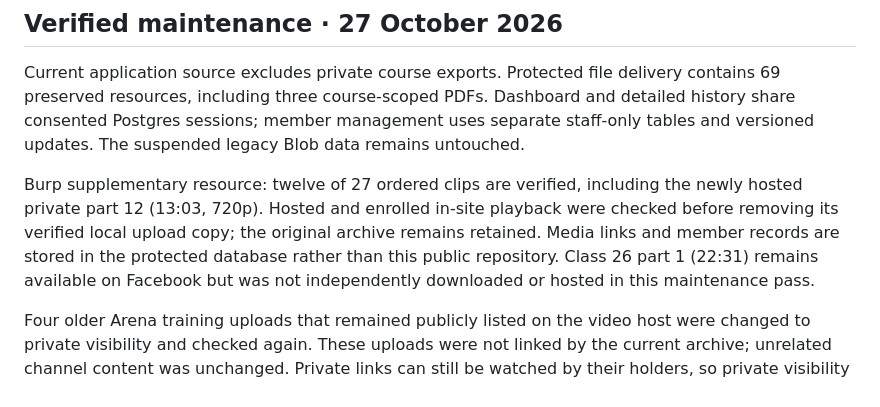
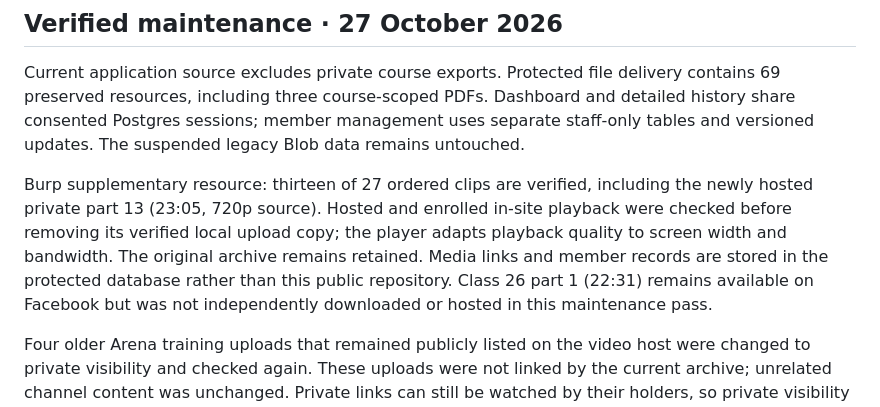
Before and after one commit to mdnhbn/arena-b66-delta-archive, a Markdown page: README.md, the part around the change. GitHub-like rendering.

Commit message:
Record verified Burp supplementary part 13

```diff
--- a/README.md
+++ b/README.md
@@ -18,7 +18,7 @@ Removing course files from the current branch does not revoke historical Git cop
 
 Current application source excludes private course exports. Protected file delivery contains 69 preserved resources, including three course-scoped PDFs. Dashboard and detailed history share consented Postgres sessions; member management uses separate staff-only tables and versioned updates. The suspended legacy Blob data remains untouched.
 
-Burp supplementary resource: twelve of 27 ordered clips are verified, including the newly hosted private part 12 (13:03, 720p). Hosted and enrolled in-site playback were checked before removing its verified local upload copy; the original archive remains retained. Media links and member records are stored in the protected database rather than this public repository. Class 26 part 1 (22:31) remains available on Facebook but was not independently downloaded or hosted in this maintenance pass.
+Burp supplementary resource: thirteen of 27 ordered clips are verified, including the newly hosted private part 13 (23:05, 720p source). Hosted and enrolled in-site playback were checked before removing its verified local upload copy; the player adapts playback quality to screen width and bandwidth. The original archive remains retained. Media links and member records are stored in the protected database rather than this public repository. Class 26 part 1 (22:31) remains available on Facebook but was not independently downloaded or hosted in this maintenance pass.
 
 Four older Arena training uploads that remained publicly listed on the video host were changed to private visibility and checked again. These uploads were not linked by the current archive; unrelated channel content was unchanged. Private links can still be watched by their holders, so private visibility is not account-bound video authorization.
 
```
